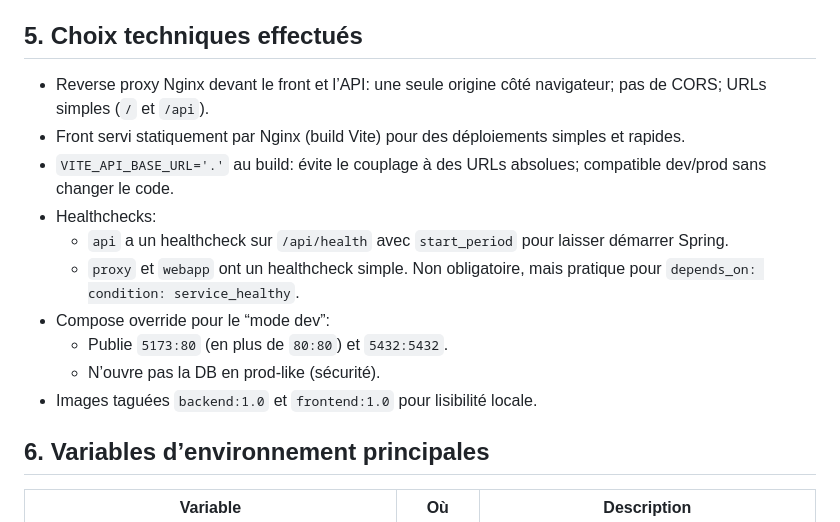
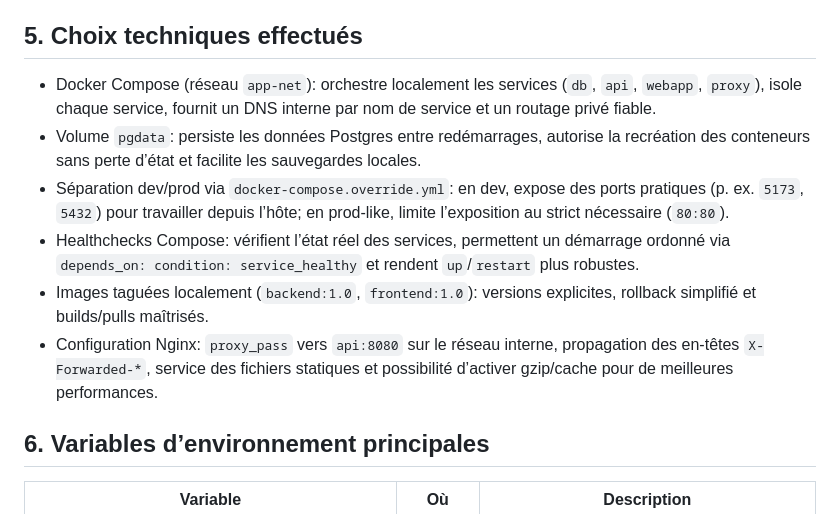
Before and after one commit to Adrienraynaudd/Projet_Docker, a Markdown page: README.md, the part around the change. Rendered like a GitHub page.

Commit message:
choix technique

```diff
--- a/README.md
+++ b/README.md
@@ -90,16 +90,12 @@ curl -X POST http://localhost:5173/api/items -H "Content-Type: application/json"
 	- Apres quelques essais, le dockerfile a été amelioré afin qu'il soit fonctionnel et optimisé grace a la separation des phases build et runtime, avec la partie node et la partie nginx.
 ## 5. Choix techniques effectués
 
-- Reverse proxy Nginx devant le front et l’API: une seule origine côté navigateur; pas de CORS; URLs simples (`/` et `/api`).
-- Front servi statiquement par Nginx (build Vite) pour des déploiements simples et rapides.
-- `VITE_API_BASE_URL='.'` au build: évite le couplage à des URLs absolues; compatible dev/prod sans changer le code.
-- Healthchecks:
-	- `api` a un healthcheck sur `/api/health` avec `start_period` pour laisser démarrer Spring.
-	- `proxy` et `webapp` ont un healthcheck simple. Non obligatoire, mais pratique pour `depends_on: condition: service_healthy`.
-- Compose override pour le “mode dev”:
-	- Publie `5173:80` (en plus de `80:80`) et `5432:5432`.
-	- N’ouvre pas la DB en prod-like (sécurité).
-- Images taguées `backend:1.0` et `frontend:1.0` pour lisibilité locale.
+- Docker Compose (réseau `app-net`): orchestre localement les services (`db`, `api`, `webapp`, `proxy`), isole chaque service, fournit un DNS interne par nom de service et un routage privé fiable.
+- Volume `pgdata`: persiste les données Postgres entre redémarrages, autorise la recréation des conteneurs sans perte d’état et facilite les sauvegardes locales.
+- Séparation dev/prod via `docker-compose.override.yml`: en dev, expose des ports pratiques (p. ex. `5173`, `5432`) pour travailler depuis l’hôte; en prod-like, limite l’exposition au strict nécessaire (`80:80`).
+- Healthchecks Compose: vérifient l’état réel des services, permettent un démarrage ordonné via `depends_on: condition: service_healthy` et rendent `up`/`restart` plus robustes.
+- Images taguées localement (`backend:1.0`, `frontend:1.0`): versions explicites, rollback simplifié et builds/pulls maîtrisés.
+- Configuration Nginx: `proxy_pass` vers `api:8080` sur le réseau interne, propagation des en-têtes `X-Forwarded-*`, service des fichiers statiques et possibilité d’activer gzip/cache pour de meilleures performances.
 
 ## 6. Variables d’environnement principales
 
```
